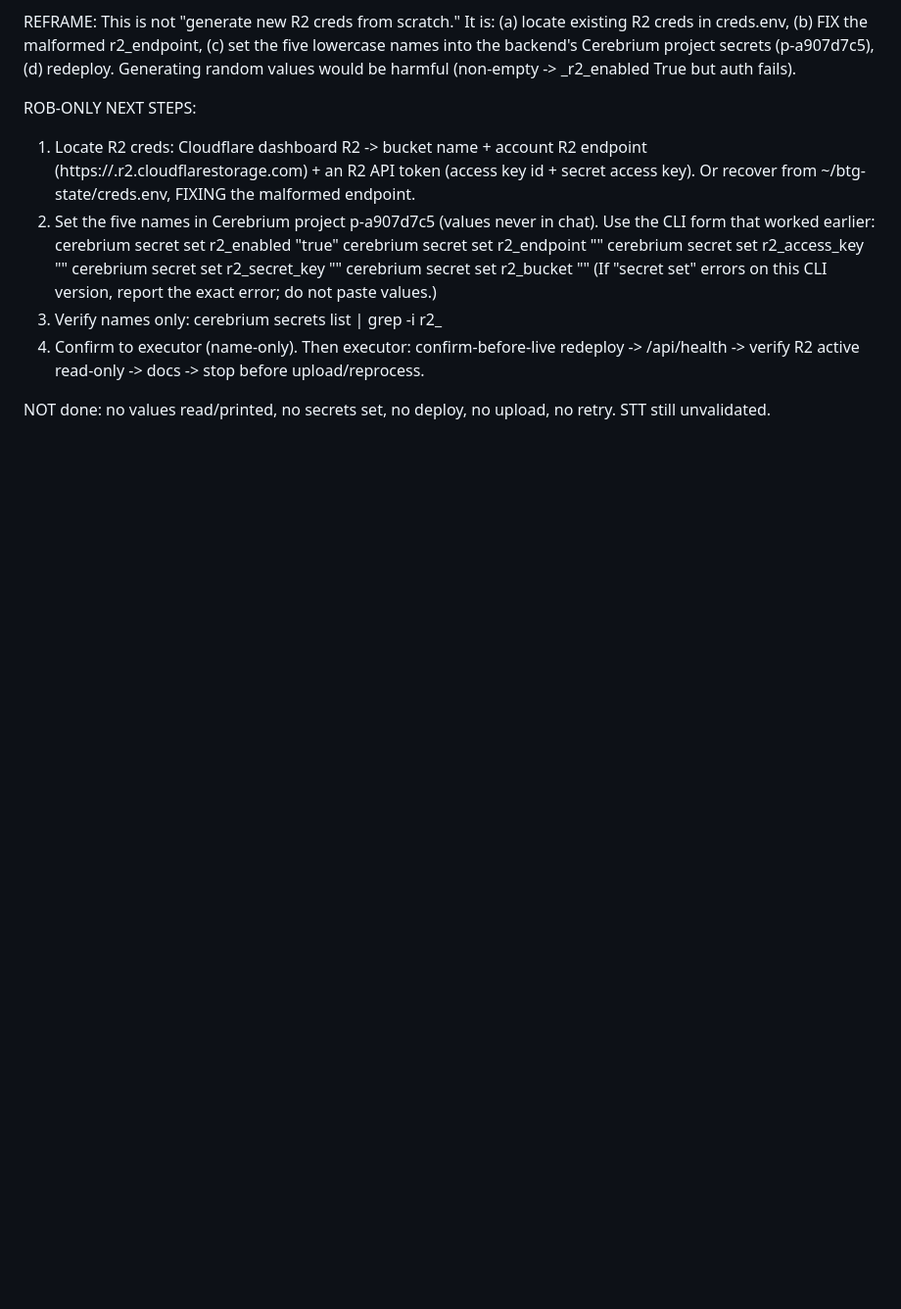
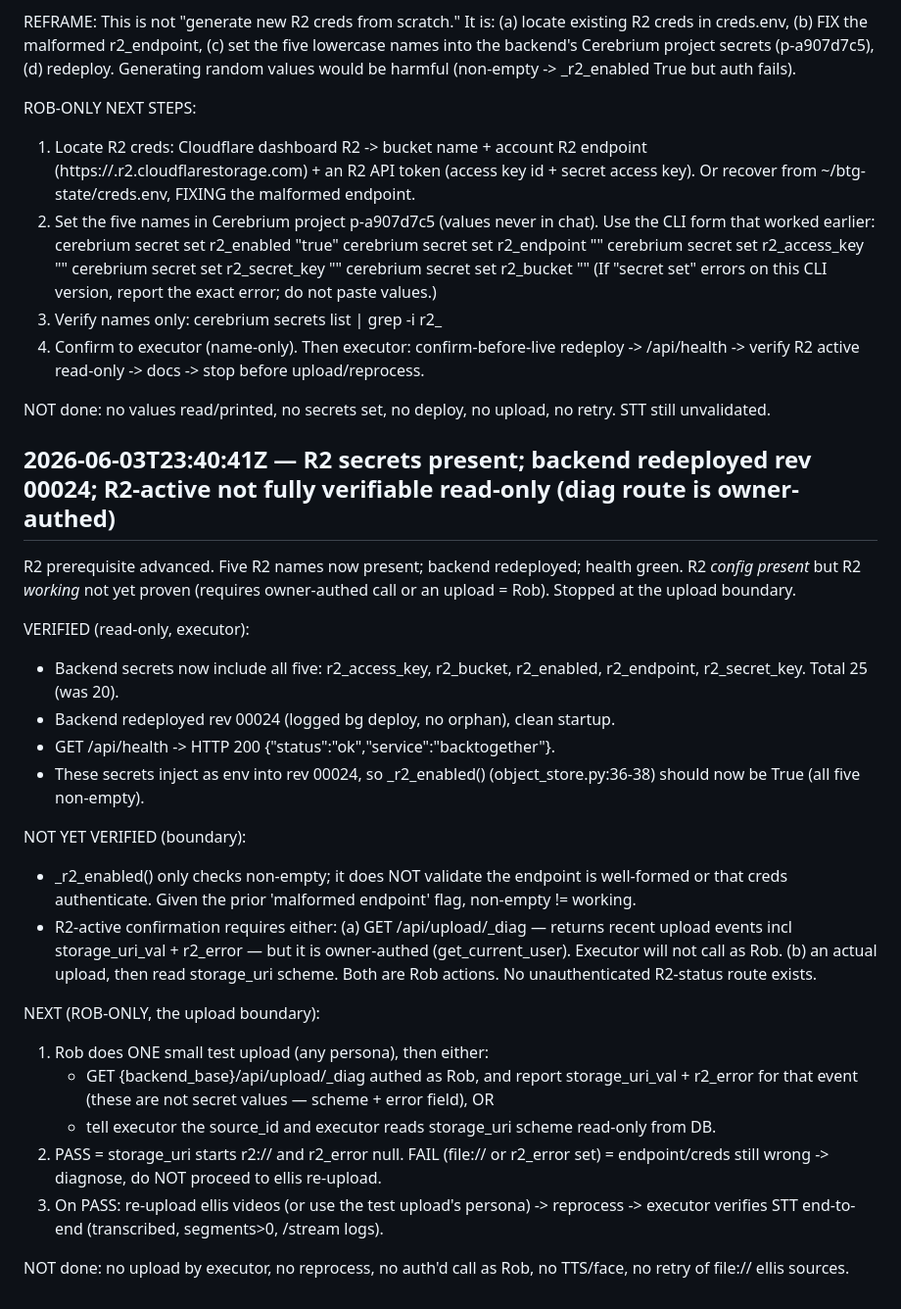
Before and after one commit to rgoldman999/xxx, a Markdown page: state/RESULTS.md, the part around the change. Shown at 98% size. Rendered like a GitHub page; blank space fills up the shorter version.

Commit message:
handoff result: R2 secrets present; backend redeployed rev 00024; R2-active not fully verifiable read-only (diag route is owner-authed)

```diff
--- a/state/RESULTS.md
+++ b/state/RESULTS.md
@@ -143,3 +143,28 @@ ROB-ONLY NEXT STEPS:
 4. Confirm to executor (name-only). Then executor: confirm-before-live redeploy -> /api/health -> verify R2 active read-only -> docs -> stop before upload/reprocess.
 
 NOT done: no values read/printed, no secrets set, no deploy, no upload, no retry. STT still unvalidated.
+
+## 2026-06-03T23:40:41Z — R2 secrets present; backend redeployed rev 00024; R2-active not fully verifiable read-only (diag route is owner-authed)
+R2 prerequisite advanced. Five R2 names now present; backend redeployed; health green. R2 *config present* but R2 *working* not yet proven (requires owner-authed call or an upload = Rob). Stopped at the upload boundary.
+
+VERIFIED (read-only, executor):
+- Backend secrets now include all five: r2_access_key, r2_bucket, r2_enabled, r2_endpoint, r2_secret_key. Total 25 (was 20).
+- Backend redeployed rev 00024 (logged bg deploy, no orphan), clean startup.
+- GET /api/health -> HTTP 200 {"status":"ok","service":"backtogether"}.
+- These secrets inject as env into rev 00024, so _r2_enabled() (object_store.py:36-38) should now be True (all five non-empty).
+
+NOT YET VERIFIED (boundary):
+- _r2_enabled() only checks non-empty; it does NOT validate the endpoint is well-formed or that creds authenticate. Given the prior 'malformed endpoint' flag, non-empty != working.
+- R2-active confirmation requires either:
+  (a) GET /api/upload/_diag — returns recent upload events incl storage_uri_val + r2_error — but it is owner-authed (get_current_user). Executor will not call as Rob.
+  (b) an actual upload, then read storage_uri scheme.
+  Both are Rob actions. No unauthenticated R2-status route exists.
+
+NEXT (ROB-ONLY, the upload boundary):
+1. Rob does ONE small test upload (any persona), then either:
+   - GET {backend_base}/api/upload/_diag authed as Rob, and report storage_uri_val + r2_error for that event (these are not secret values — scheme + error field), OR
+   - tell executor the source_id and executor reads storage_uri scheme read-only from DB.
+2. PASS = storage_uri starts r2:// and r2_error null. FAIL (file:// or r2_error set) = endpoint/creds still wrong -> diagnose, do NOT proceed to ellis re-upload.
+3. On PASS: re-upload ellis videos (or use the test upload's persona) -> reprocess -> executor verifies STT end-to-end (transcribed, segments>0, /stream logs).
+
+NOT done: no upload by executor, no reprocess, no auth'd call as Rob, no TTS/face, no retry of file:// ellis sources.
```
